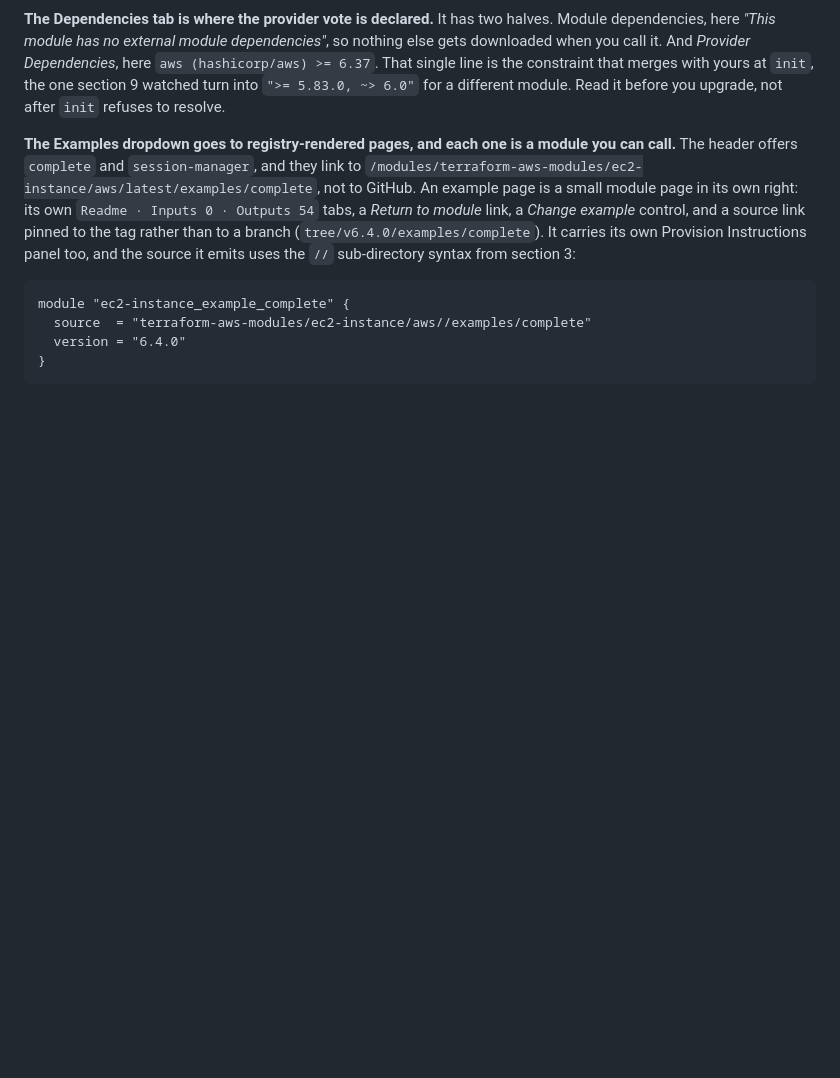
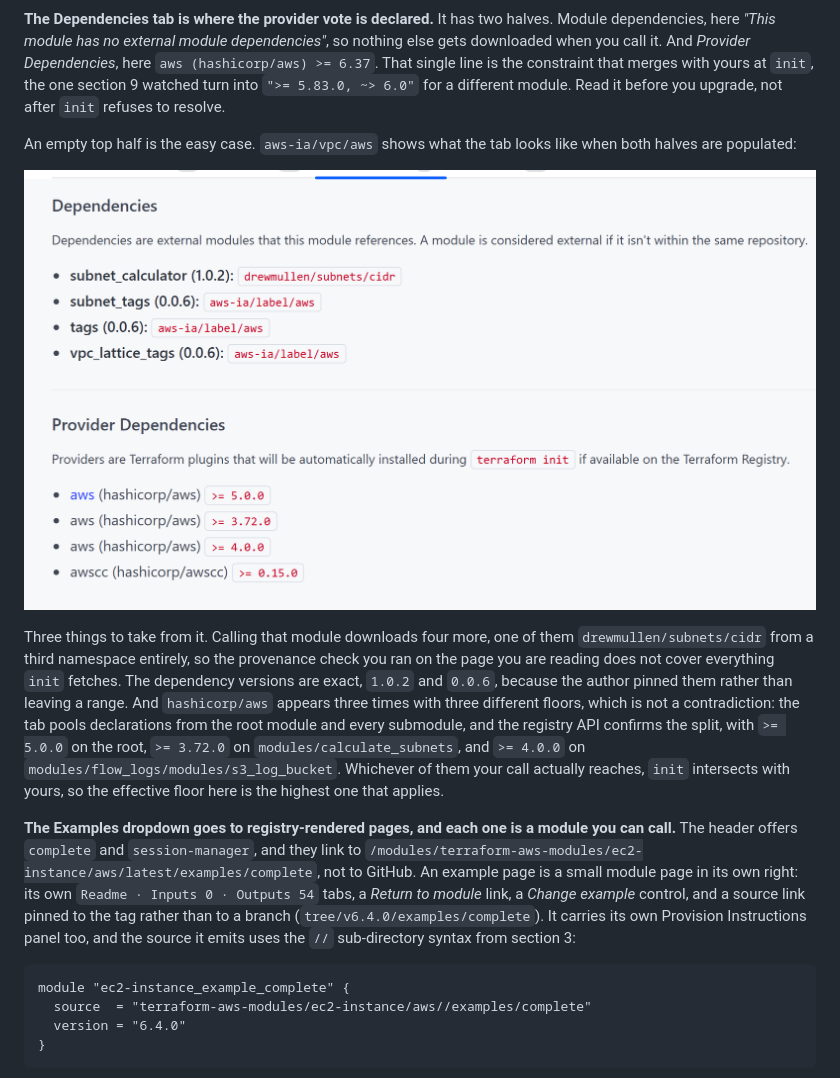
Before and after one commit to arindamchoudhury/terraform-gyan, a Markdown page: docs/book/ch13-using-modules.md, the part around the change. GitHub-like rendering; pictures changed too: docs/book/assets/ch13-registry-vpc-dependencies-tab.png (added); blank space fills up the shorter version.

```diff
--- a/docs/book/ch13-using-modules.md
+++ b/docs/book/ch13-using-modules.md
@@ -959,6 +959,12 @@ The last row is the one to sit with. An unset `ami` does not mean "no instance",
 [![The Dependencies tab at v6.4.0. Under Dependencies, the line "This module has no external module dependencies." Under Provider Dependencies, a single bullet reading aws (hashicorp/aws) >= 6.37.](assets/ch13-registry-dependencies-tab.png)](assets/ch13-registry-dependencies-tab.png)
 
 **The Dependencies tab is where the provider vote is declared.** It has two halves. Module dependencies, here *"This module has no external module dependencies"*, so nothing else gets downloaded when you call it. And *Provider Dependencies*, here `aws (hashicorp/aws) >= 6.37`. That single line is the constraint that merges with yours at `init`, the one section 9 watched turn into `">= 5.83.0, ~> 6.0"` for a different module. Read it before you upgrade, not after `init` refuses to resolve.
+
+An empty top half is the easy case. `aws-ia/vpc/aws` shows what the tab looks like when both halves are populated:
+
+[![The Dependencies tab on aws-ia/vpc/aws at v4.8.0. Under Dependencies, four entries: subnet_calculator (1.0.2) drewmullen/subnets/cidr, subnet_tags (0.0.6) aws-ia/label/aws, tags (0.0.6) aws-ia/label/aws, vpc_lattice_tags (0.0.6) aws-ia/label/aws. Under Provider Dependencies, four entries: aws (hashicorp/aws) >= 5.0.0, aws (hashicorp/aws) >= 3.72.0, aws (hashicorp/aws) >= 4.0.0, and awscc (hashicorp/awscc) >= 0.15.0.](assets/ch13-registry-vpc-dependencies-tab.png)](assets/ch13-registry-vpc-dependencies-tab.png)
+
+Three things to take from it. Calling that module downloads four more, one of them `drewmullen/subnets/cidr` from a third namespace entirely, so the provenance check you ran on the page you are reading does not cover everything `init` fetches. The dependency versions are exact, `1.0.2` and `0.0.6`, because the author pinned them rather than leaving a range. And `hashicorp/aws` appears three times with three different floors, which is not a contradiction: the tab pools declarations from the root module and every submodule, and the registry API confirms the split, with `>= 5.0.0` on the root, `>= 3.72.0` on `modules/calculate_subnets`, and `>= 4.0.0` on `modules/flow_logs/modules/s3_log_bucket`. Whichever of them your call actually reaches, `init` intersects with yours, so the effective floor here is the highest one that applies.
 
 **The Examples dropdown goes to registry-rendered pages, and each one is a module you can call.** The header offers `complete` and `session-manager`, and they link to `/modules/terraform-aws-modules/ec2-instance/aws/latest/examples/complete`, not to GitHub. An example page is a small module page in its own right: its own `Readme · Inputs 0 · Outputs 54` tabs, a *Return to module* link, a *Change example* control, and a source link pinned to the tag rather than to a branch (`tree/v6.4.0/examples/complete`). It carries its own Provision Instructions panel too, and the source it emits uses the `//` sub-directory syntax from section 3:
 
```
Also changed, not shown: docs/research-cache/registry-module-page-facts.md (+17 -0 lines).
